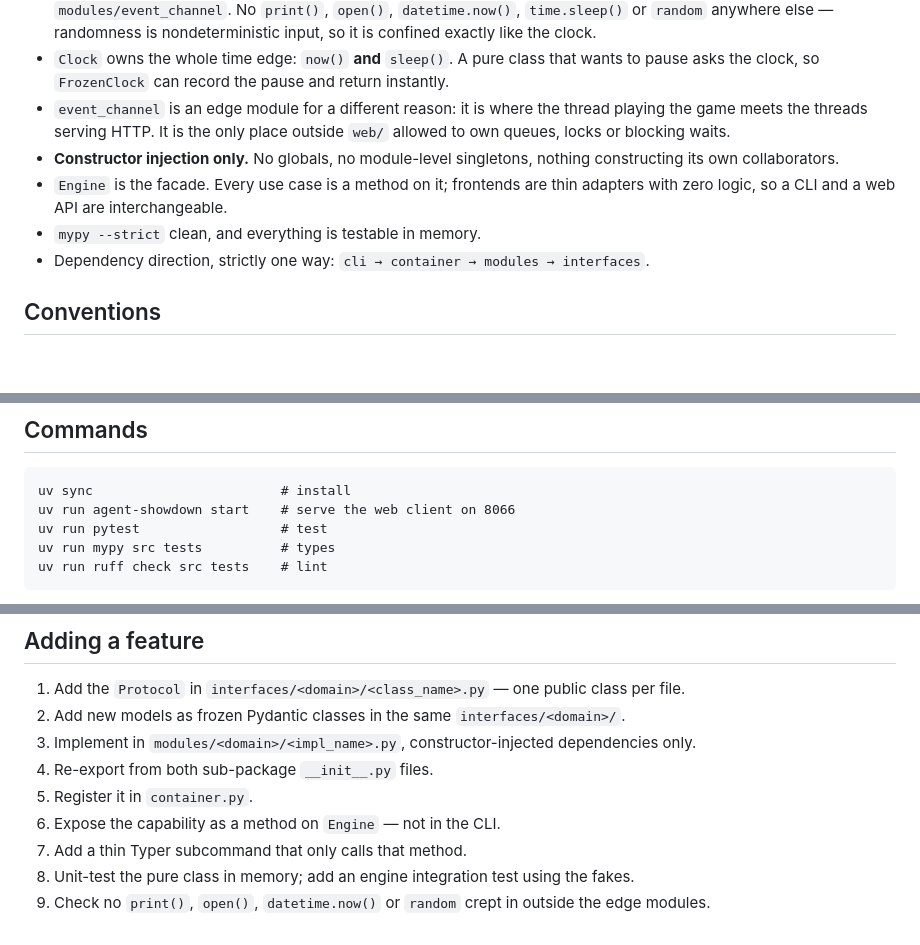
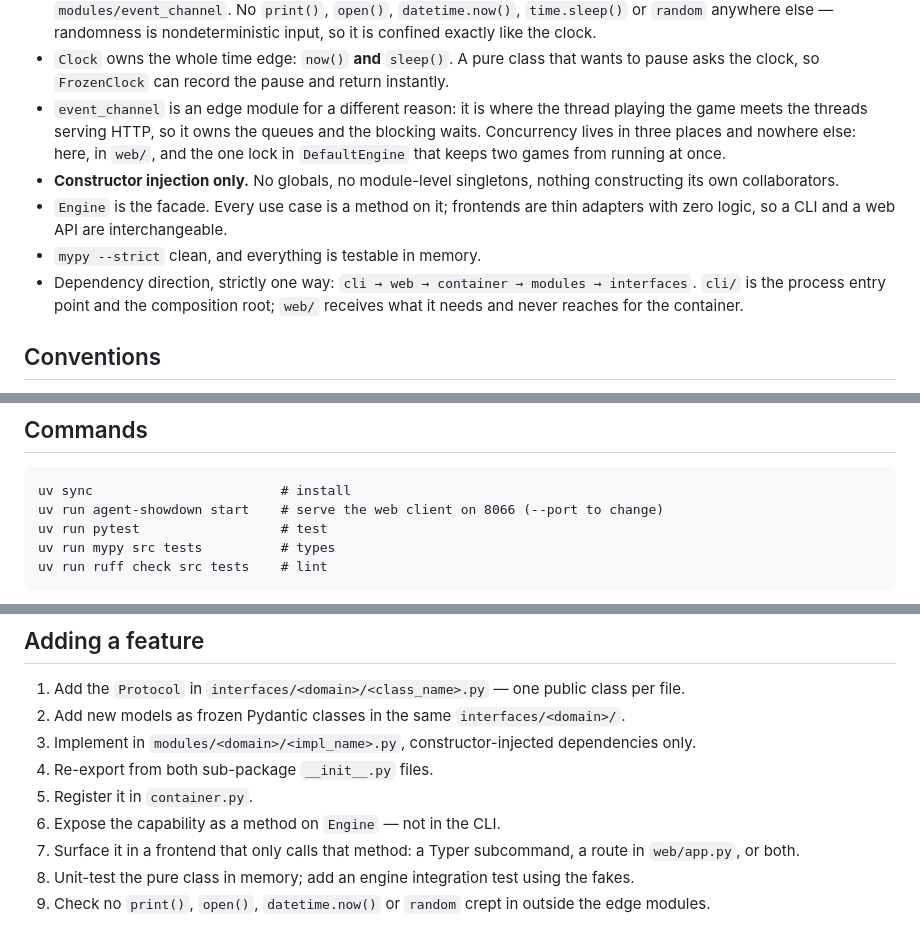
Before and after one commit to PerArneng/agent-showdown, a Markdown page: .claude/CLAUDE.md, 3 parts joined by grey strips. Rendered like a GitHub page; blank space fills up the shorter version.

Commit message:
Correct four stale claims in the docs
CLAUDE.md said event_channel was the only place outside web/ allowed to own a
lock, which DefaultEngine's start guard contradicts. It also still described a
single frontend in the dependency-direction rule and in the add-a-feature
checklist. README still listed the runtime deps from before FastAPI.

Claude-Session: https://claude.ai/code/session_01TxVGVYwKjwQvjELYk3o8oN

````diff
--- a/.claude/CLAUDE.md
+++ b/.claude/CLAUDE.md
@@ -22,14 +22,17 @@ Python app managed with **uv**. `uv run agent-showdown start` serves a web clien
 - `Clock` owns the whole time edge: `now()` **and** `sleep()`. A pure class that wants to pause
   asks the clock, so `FrozenClock` can record the pause and return instantly.
 - `event_channel` is an edge module for a different reason: it is where the thread playing the
-  game meets the threads serving HTTP. It is the only place outside `web/` allowed to own
-  queues, locks or blocking waits.
+  game meets the threads serving HTTP, so it owns the queues and the blocking waits. Concurrency
+  lives in three places and nowhere else: here, in `web/`, and the one lock in `DefaultEngine`
+  that keeps two games from running at once.
 - **Constructor injection only.** No globals, no module-level singletons, nothing constructing its
   own collaborators.
 - `Engine` is the facade. Every use case is a method on it; frontends are thin adapters with zero
   logic, so a CLI and a web API are interchangeable.
 - `mypy --strict` clean, and everything is testable in memory.
-- Dependency direction, strictly one way: `cli → container → modules → interfaces`.
+- Dependency direction, strictly one way:
+  `cli → web → container → modules → interfaces`. `cli/` is the process entry point and the
+  composition root; `web/` receives what it needs and never reaches for the container.
 
 ## Conventions
 
@@ -143,7 +146,7 @@ One page, `src/agent_showdown/web/static/index.html`: no build step, no framewor
 
 ```
 uv sync                        # install
-uv run agent-showdown start    # serve the web client on 8066
+uv run agent-showdown start    # serve the web client on 8066 (--port to change)
 uv run pytest                  # test
 uv run mypy src tests          # types
 uv run ruff check src tests    # lint
@@ -161,6 +164,7 @@ Python >= 3.11.
 4. Re-export from both sub-package `__init__.py` files.
 5. Register it in `container.py`.
 6. Expose the capability as a method on `Engine` — not in the CLI.
-7. Add a thin Typer subcommand that only calls that method.
+7. Surface it in a frontend that only calls that method: a Typer subcommand, a route in
+   `web/app.py`, or both.
 8. Unit-test the pure class in memory; add an engine integration test using the fakes.
 9. Check no `print()`, `open()`, `datetime.now()` or `random` crept in outside the edge modules.
````
Also changed, not shown: README.md (+2 -2 lines).
